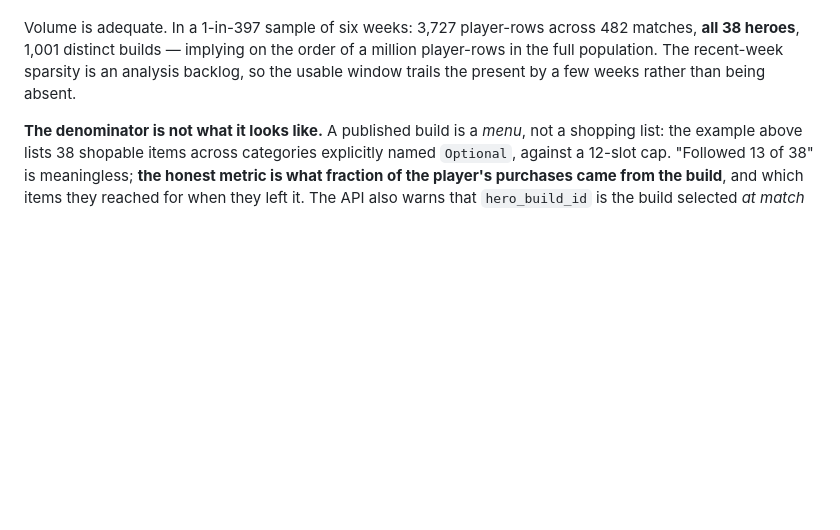
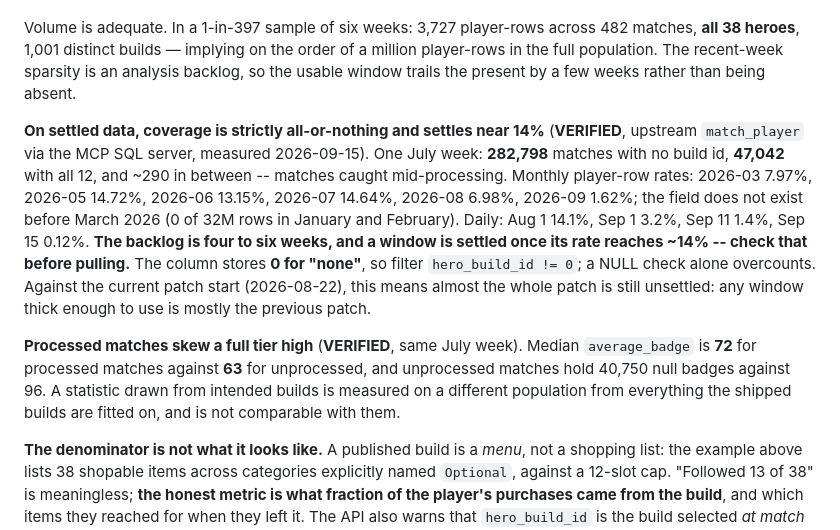
Before and after one commit to quinn-zilly/deadlock-build-modeling, a Markdown page: docs/game-mechanics.md, the part around the change. Drawn GitHub-style; blank space fills up the shorter version.

```diff
--- a/docs/game-mechanics.md
+++ b/docs/game-mechanics.md
@@ -735,6 +735,26 @@ a million player-rows in the full population. The recent-week sparsity is an
 analysis backlog, so the usable window trails the present by a few weeks rather
 than being absent.
 
+**On settled data, coverage is strictly all-or-nothing and settles near 14%**
+(**VERIFIED**, upstream `match_player` via the MCP SQL server, measured
+2026-09-15). One July week: **282,798** matches with no build id, **47,042**
+with all 12, and ~290 in between -- matches caught mid-processing. Monthly
+player-row rates: 2026-03 7.97%, 2026-05 14.72%, 2026-06 13.15%, 2026-07
+14.64%, 2026-08 6.98%, 2026-09 1.62%; the field does not exist before March
+2026 (0 of 32M rows in January and February). Daily: Aug 1 14.1%, Sep 1 3.2%,
+Sep 11 1.4%, Sep 15 0.12%. **The backlog is four to six weeks, and a window is
+settled once its rate reaches ~14% -- check that before pulling.** The column
+stores **0 for "none"**, so filter `hero_build_id != 0`; a NULL check alone
+overcounts. Against the current patch start (2026-08-22), this means almost the
+whole patch is still unsettled: any window thick enough to use is mostly the
+previous patch.
+
+**Processed matches skew a full tier high** (**VERIFIED**, same July week).
+Median `average_badge` is **72** for processed matches against **63** for
+unprocessed, and unprocessed matches hold 40,750 null badges against 96. A
+statistic drawn from intended builds is measured on a different population from
+everything the shipped builds are fitted on, and is not comparable with them.
+
 **The denominator is not what it looks like.** A published build is a *menu*,
 not a shopping list: the example above lists 38 shopable items across categories
 explicitly named `Optional`, against a 12-slot cap. "Followed 13 of 38" is
```
Also changed, not shown: CONTEXT.md (+10 -12 lines).
